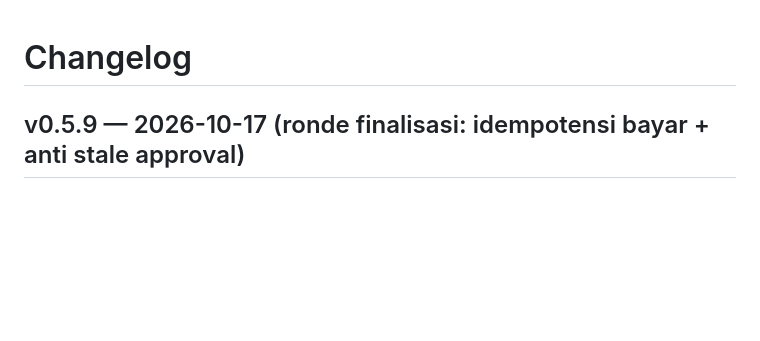
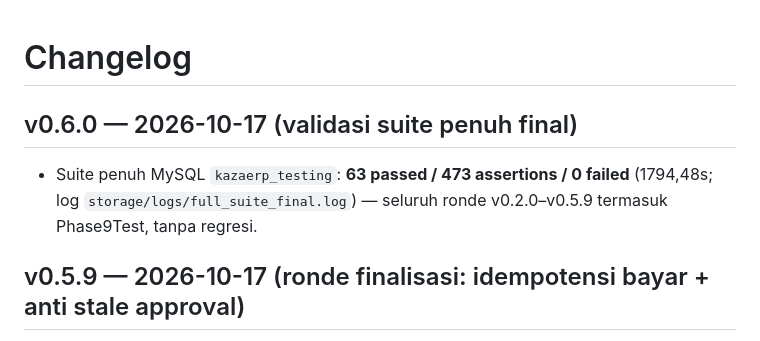
Before and after one commit to linducip2208/kazaerp, a Markdown page: docs/CHANGELOG.md, the part around the change. GitHub-like rendering; blank space fills up the shorter version.

```diff
--- a/docs/CHANGELOG.md
+++ b/docs/CHANGELOG.md
@@ -1,4 +1,7 @@
 # Changelog
+
+## v0.6.0 — 2026-10-17 (validasi suite penuh final)
+- Suite penuh MySQL `kazaerp_testing`: **63 passed / 473 assertions / 0 failed** (1794,48s; log `storage/logs/full_suite_final.log`) — seluruh ronde v0.2.0–v0.5.9 termasuk Phase9Test, tanpa regresi.
 
 ## v0.5.9 — 2026-10-17 (ronde finalisasi: idempotensi bayar + anti stale approval)
 - Pembayaran anti double-submit: `idempotency_key` unik (nullable, aditif) di `sales_payments` + `ap_payments` (migrasi `2026_10_17_000001`); token per render form + hidden field; kiriman ulang kunci sama = replay ramah (tanpa baris/jurnal baru, aman dari balapan via MySQL 1062); fallback uuid server bila kunci tak dikirim. Menutup risiko R1.
```
Also changed, not shown: docs/TEST_RESULTS.md (+5 -0 lines).
